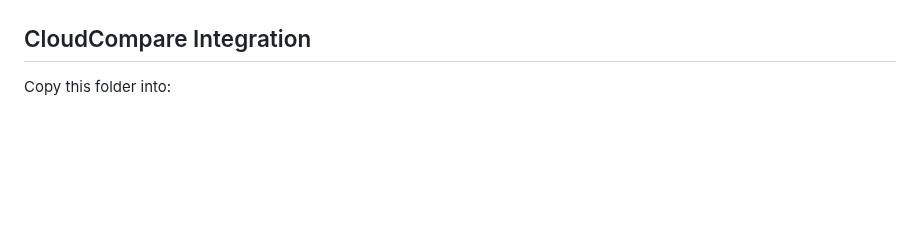
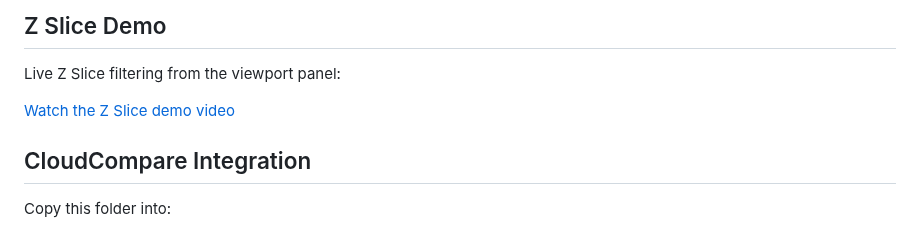
Before and after one commit to marceamendola/cloudcompare-xray-planview, a Markdown page: README.md, the part around one of its changes. Drawn GitHub-style; blank space fills up the shorter version.

Commit message:
Add Normals screenshots and Z Slice demo

```diff
--- a/README.md
+++ b/README.md
@@ -55,3 +70,8 @@ Height spectral mode:
+## Z Slice Demo
+
+Live Z Slice filtering from the viewport panel:
+
+[Watch the Z Slice demo video](docs/assets/zslice-demo.mp4)
 
 ## CloudCompare Integration
 
```
Also changed, not shown: other parts of README.md (+15 -0 lines), docs/assets/normals-01-rgb.png (added), docs/assets/normals-02-controls.png (added), docs/assets/normals-03-filtered.png (added), 1 other file.
